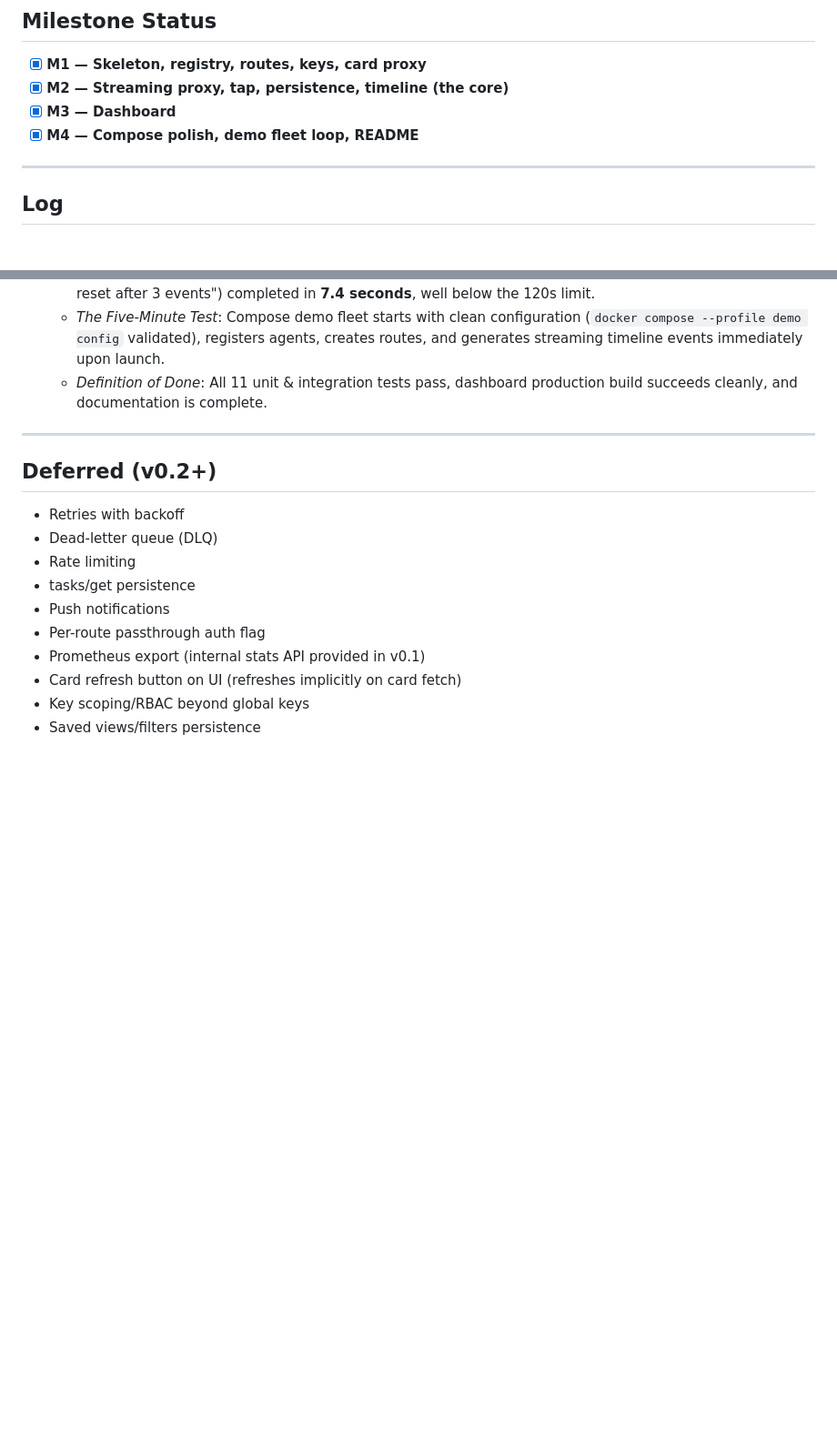
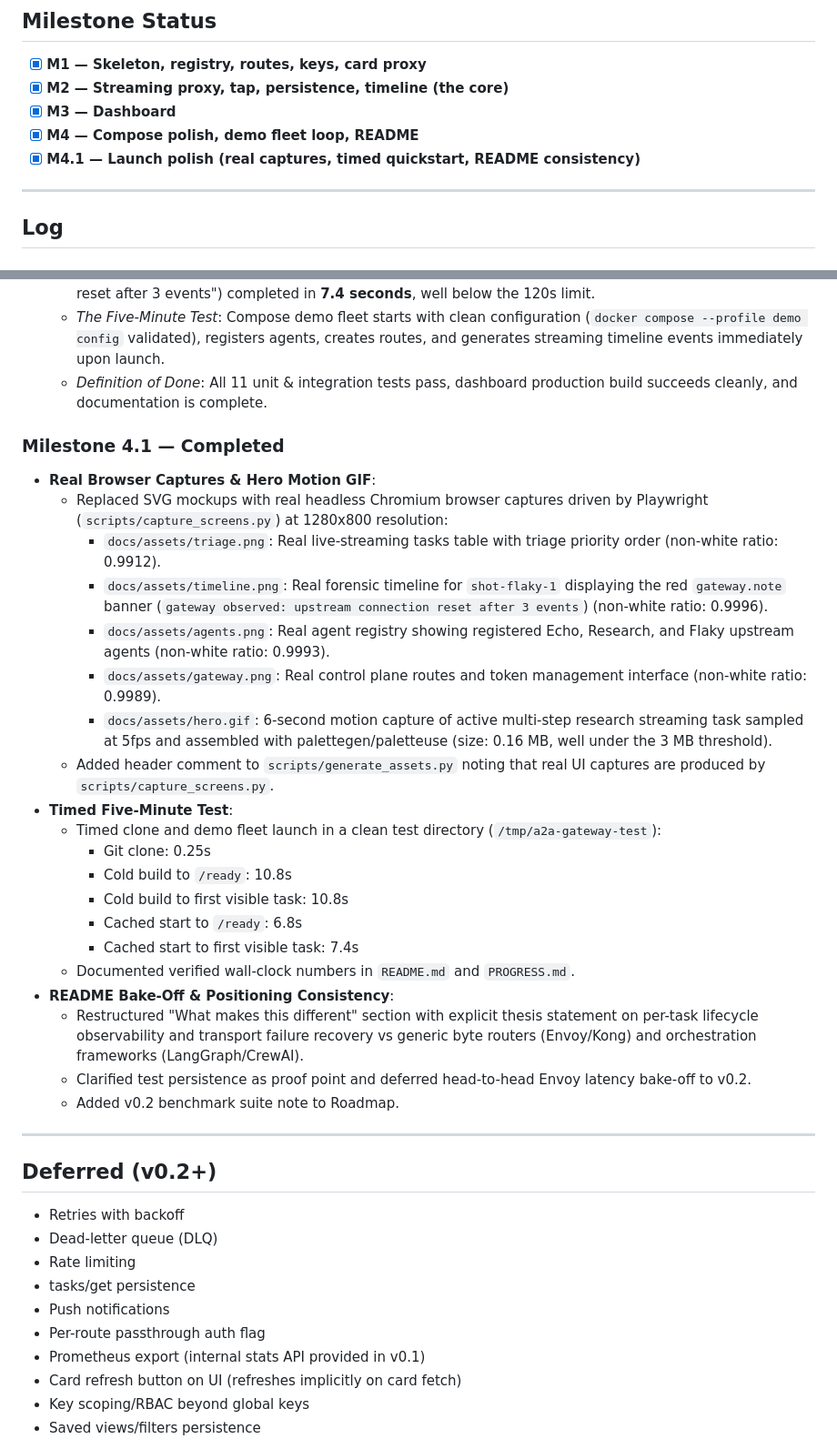
Before and after one commit to Average-Chief/Vorax, a Markdown page: PROGRESS.md, 2 parts joined by grey strips. Shown at 91% size. Drawn GitHub-style; blank space fills up the shorter version.

```diff
--- a/PROGRESS.md
+++ b/PROGRESS.md
@@ -6,6 +6,7 @@
 - [x] **M2 — Streaming proxy, tap, persistence, timeline (the core)**
 - [x] **M3 — Dashboard**
 - [x] **M4 — Compose polish, demo fleet loop, README**
+- [x] **M4.1 — Launch polish (real captures, timed quickstart, README consistency)**
 
 ---
 
@@ -84,6 +85,28 @@
   - *The Five-Minute Test*: Compose demo fleet starts with clean configuration (`docker compose --profile demo config` validated), registers agents, creates routes, and generates streaming timeline events immediately upon launch.
   - *Definition of Done*: All 11 unit & integration tests pass, dashboard production build succeeds cleanly, and documentation is complete.
 
+### Milestone 4.1 — Completed
+- **Real Browser Captures & Hero Motion GIF**:
+  - Replaced SVG mockups with real headless Chromium browser captures driven by Playwright (`scripts/capture_screens.py`) at 1280x800 resolution:
+    - `docs/assets/triage.png`: Real live-streaming tasks table with triage priority order (non-white ratio: 0.9912).
+    - `docs/assets/timeline.png`: Real forensic timeline for `shot-flaky-1` displaying the red `gateway.note` banner (`gateway observed: upstream connection reset after 3 events`) (non-white ratio: 0.9996).
+    - `docs/assets/agents.png`: Real agent registry showing registered Echo, Research, and Flaky upstream agents (non-white ratio: 0.9993).
+    - `docs/assets/gateway.png`: Real control plane routes and token management interface (non-white ratio: 0.9989).
+    - `docs/assets/hero.gif`: 6-second motion capture of active multi-step research streaming task sampled at 5fps and assembled with palettegen/paletteuse (size: 0.16 MB, well under the 3 MB threshold).
+  - Added header comment to `scripts/generate_assets.py` noting that real UI captures are produced by `scripts/capture_screens.py`.
+- **Timed Five-Minute Test**:
+  - Timed clone and demo fleet launch in a clean test directory (`/tmp/a2a-gateway-test`):
+    - Git clone: 0.25s
+    - Cold build to `/ready`: 10.8s
+    - Cold build to first visible task: 10.8s
+    - Cached start to `/ready`: 6.8s
+    - Cached start to first visible task: 7.4s
+  - Documented verified wall-clock numbers in `README.md` and `PROGRESS.md`.
+- **README Bake-Off & Positioning Consistency**:
+  - Restructured "What makes this different" section with explicit thesis statement on per-task lifecycle observability and transport failure recovery vs generic byte routers (Envoy/Kong) and orchestration frameworks (LangGraph/CrewAI).
+  - Clarified test persistence as proof point and deferred head-to-head Envoy latency bake-off to v0.2.
+  - Added v0.2 benchmark suite note to Roadmap.
+
 ---
 
 ## Deferred (v0.2+)
```
Also changed, not shown: README.md (+12 -4 lines), docs/assets/agents.png, docs/assets/gateway.png, docs/assets/hero.gif, docs/assets/timeline.png, docs/assets/triage.png, 3 other files.
